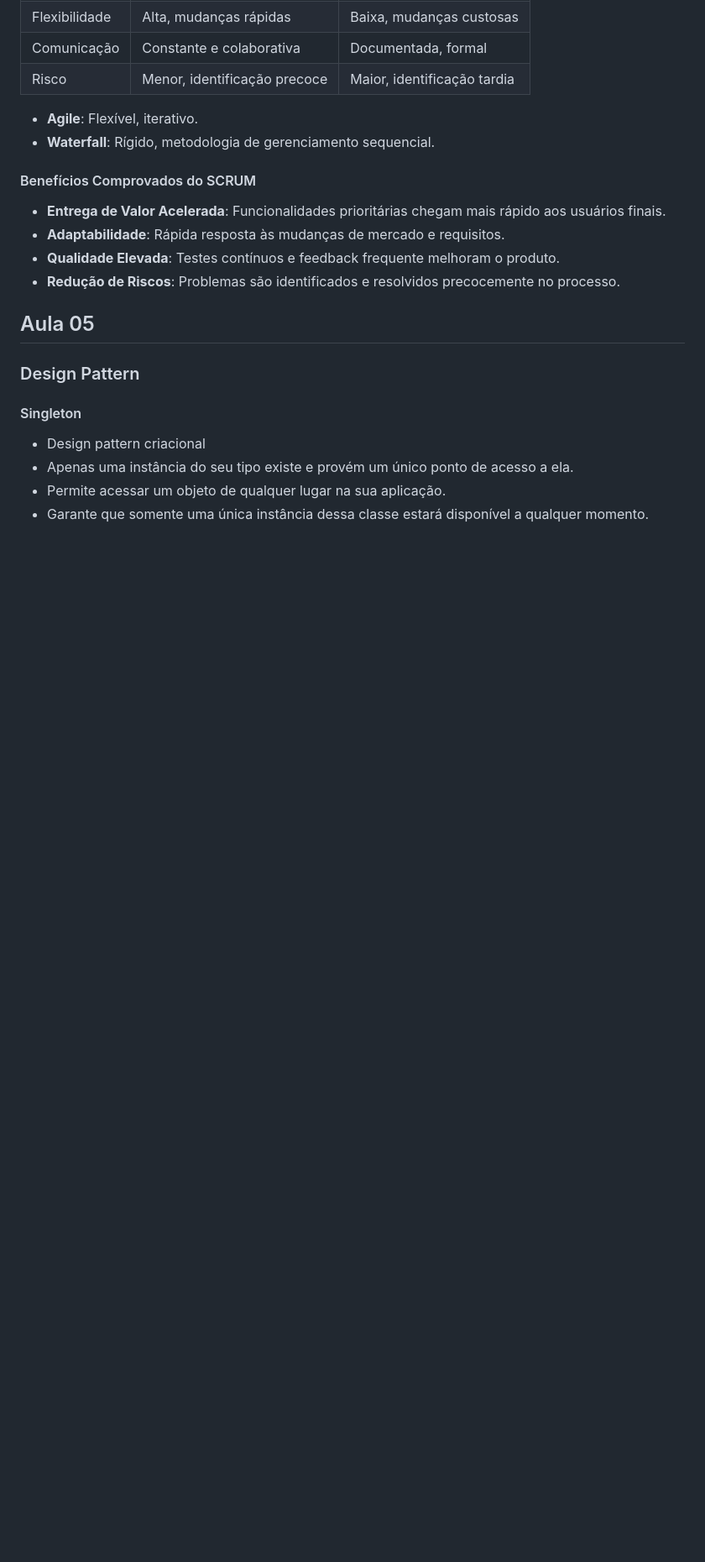
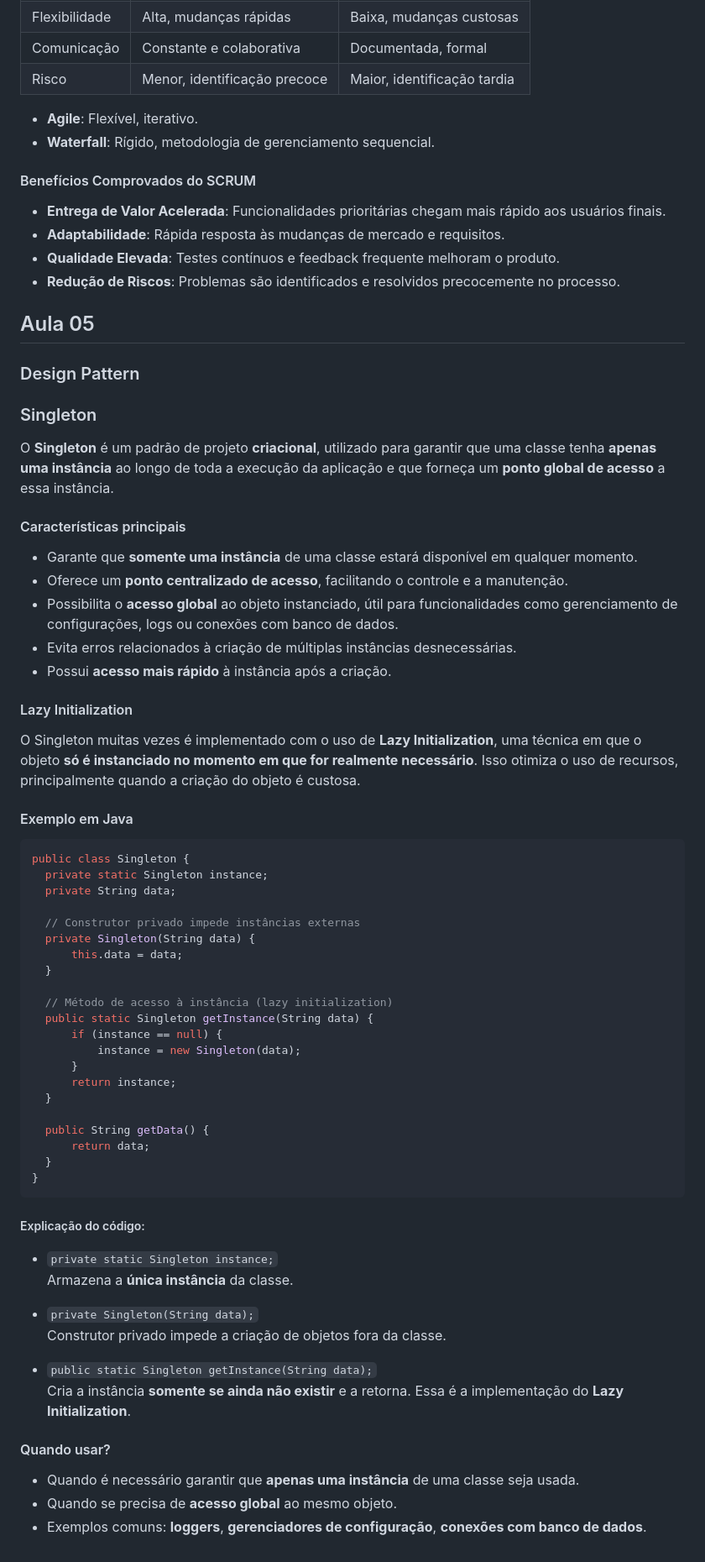
Before and after one commit to claraneves23/engenharia_de_software_III, a Markdown page: README.md, the part around the change. Shown at 84% size. GitHub-like rendering; blank space fills up the shorter version.

````diff
--- a/README.md
+++ b/README.md
@@ -240,8 +240,60 @@ Requisitos representam diferentes coisas para diferentes participantes do proces
 
 ### Design Pattern
 
-#### Singleton
-- Design pattern criacional
-- Apenas uma instância do seu tipo existe e provém um único ponto de acesso a ela.
-- Permite acessar um objeto de qualquer lugar na sua aplicação.
-- Garante que somente uma única instância dessa classe estará disponível a qualquer momento.
+### Singleton
+O **Singleton** é um padrão de projeto **criacional**, utilizado para garantir que uma classe tenha **apenas uma instância** ao longo de toda a execução da aplicação e que forneça um **ponto global de acesso** a essa instância.
+
+#### Características principais
+
+- Garante que **somente uma instância** de uma classe estará disponível em qualquer momento.
+- Oferece um **ponto centralizado de acesso**, facilitando o controle e a manutenção.
+- Possibilita o **acesso global** ao objeto instanciado, útil para funcionalidades como gerenciamento de configurações, logs ou conexões com banco de dados.
+- Evita erros relacionados à criação de múltiplas instâncias desnecessárias.
+- Possui **acesso mais rápido** à instância após a criação.
+
+#### Lazy Initialization
+
+O Singleton muitas vezes é implementado com o uso de **Lazy Initialization**, uma técnica em que o objeto **só é instanciado no momento em que for realmente necessário**. Isso otimiza o uso de recursos, principalmente quando a criação do objeto é custosa.
+
+#### Exemplo em Java
+
+```java
+public class Singleton {
+  private static Singleton instance;
+  private String data;
+
+  // Construtor privado impede instâncias externas
+  private Singleton(String data) {
+      this.data = data;
+  }
+
+  // Método de acesso à instância (lazy initialization)
+  public static Singleton getInstance(String data) {
+      if (instance == null) {
+          instance = new Singleton(data);
+      }
+      return instance;
+  }
+
+  public String getData() {
+      return data;
+  }
+}
+```
+
+##### Explicação do código:
+
+- `private static Singleton instance;`
+  Armazena a **única instância** da classe.
+
+- `private Singleton(String data);`
+  Construtor privado impede a criação de objetos fora da classe.
+
+- `public static Singleton getInstance(String data);`
+  Cria a instância **somente se ainda não existir** e a retorna. Essa é a implementação do **Lazy Initialization**.
+
+####  Quando usar?
+
+- Quando é necessário garantir que **apenas uma instância** de uma classe seja usada.
+- Quando se precisa de **acesso global** ao mesmo objeto.
+- Exemplos comuns: **loggers**, **gerenciadores de configuração**, **conexões com banco de dados**.
````
